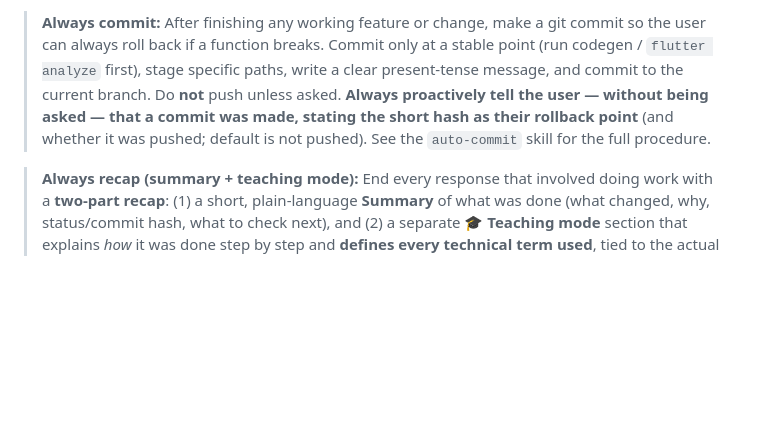
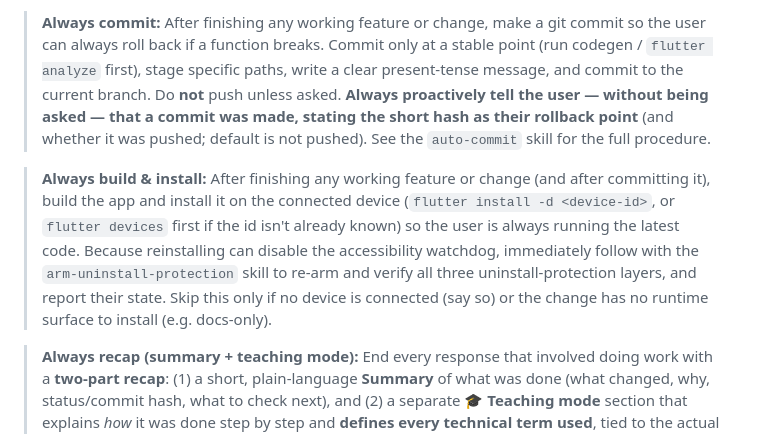
Before and after one commit to isuale/Unchained, a Markdown page: CLAUDE.md, the part around the change. GitHub-like rendering; blank space fills up the shorter version.

Commit message:
Add always-build-and-install rule to CLAUDE.md
Codifies the workflow just followed for the network-tracking fix: every
finished change should also be built and installed on the connected
device, with uninstall protection re-armed afterward since reinstalling
disables the accessibility watchdog.

```diff
--- a/CLAUDE.md
+++ b/CLAUDE.md
@@ -11,6 +11,8 @@ This file provides guidance to Claude Code (claude.ai/code) when working with co
 > **Scope:** The user also keeps an unrelated `minecraft*` directory under `/home/isuale/dev`. It is **not** part of this project — never read, edit, search, or reference anything under a `minecraft*` path. When searching near `/home/isuale/dev`, exclude it (e.g. `rg --glob '!**/minecraft*/**'`). Stay inside the `unchained` app tree.
 
 > **Always commit:** After finishing any working feature or change, make a git commit so the user can always roll back if a function breaks. Commit only at a stable point (run codegen / `flutter analyze` first), stage specific paths, write a clear present-tense message, and commit to the current branch. Do **not** push unless asked. **Always proactively tell the user — without being asked — that a commit was made, stating the short hash as their rollback point** (and whether it was pushed; default is not pushed). See the `auto-commit` skill for the full procedure.
+
+> **Always build & install:** After finishing any working feature or change (and after committing it), build the app and install it on the connected device (`flutter install -d <device-id>`, or `flutter devices` first if the id isn't already known) so the user is always running the latest code. Because reinstalling can disable the accessibility watchdog, immediately follow with the `arm-uninstall-protection` skill to re-arm and verify all three uninstall-protection layers, and report their state. Skip this only if no device is connected (say so) or the change has no runtime surface to install (e.g. docs-only).
 
 > **Always recap (summary + teaching mode):** End every response that involved doing work with a **two-part recap**: (1) a short, plain-language **Summary** of what was done (what changed, why, status/commit hash, what to check next), and (2) a separate **🎓 Teaching mode** section that explains *how* it was done step by step and **defines every technical term used**, tied to the actual files. The user is learning, so the teaching breakdown is part of the deliverable — never skip it, even for small changes. See the `task-recap` skill for the full format and project glossary.
 
```
